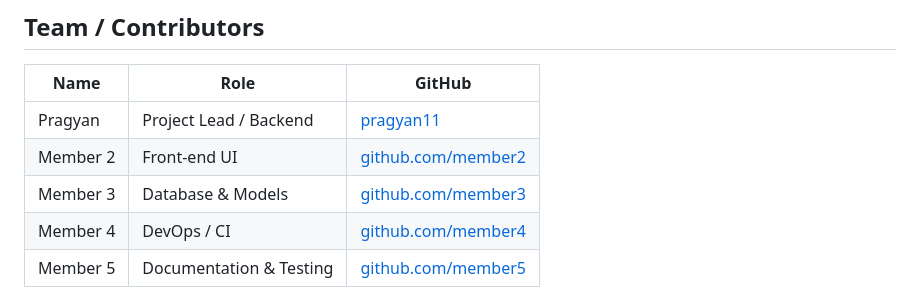
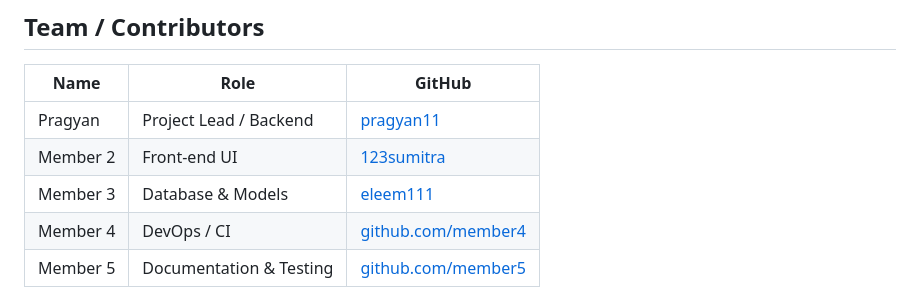
Before and after one commit to pragyan11/securetms-fullstack-prototype, a Markdown page: README.md, the part around the change. GitHub-like rendering.

Commit message:
Fix GitHub links for team members in README

```diff
--- a/README.md
+++ b/README.md
@@ -135,8 +135,8 @@ This prototype is provided **as‑is** for educational purposes. See the `LICENS
 | Name | Role | GitHub |
 |------|------|--------|
 | Pragyan | Project Lead / Backend | [pragyan11](https://github.com/pragyan11) |
-| Member 2 | Front‑end UI | [github.com/member2](https://github.com/123sumitra) |
-| Member 3 | Database & Models | [github.com/member3](https://github.com/eleem111) |
+| Member 2 | Front‑end UI | [123sumitra](https://github.com/123sumitra) |
+| Member 3 | Database & Models | [eleem111](https://github.com/eleem111) |
 | Member 4 | DevOps / CI | [github.com/member4](https://github.com/member4) |
 | Member 5 | Documentation & Testing | [github.com/member5](https://github.com/member5) |
 
```
